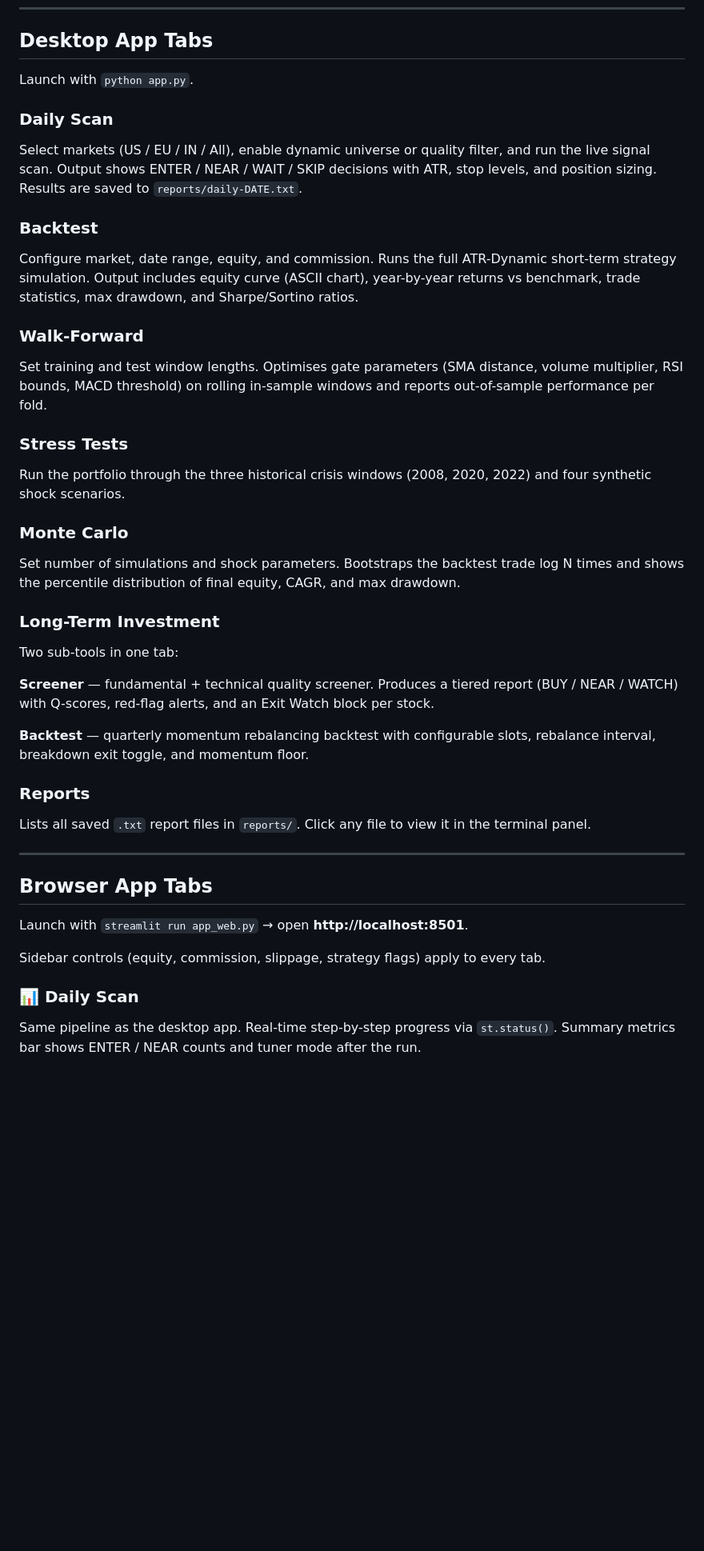
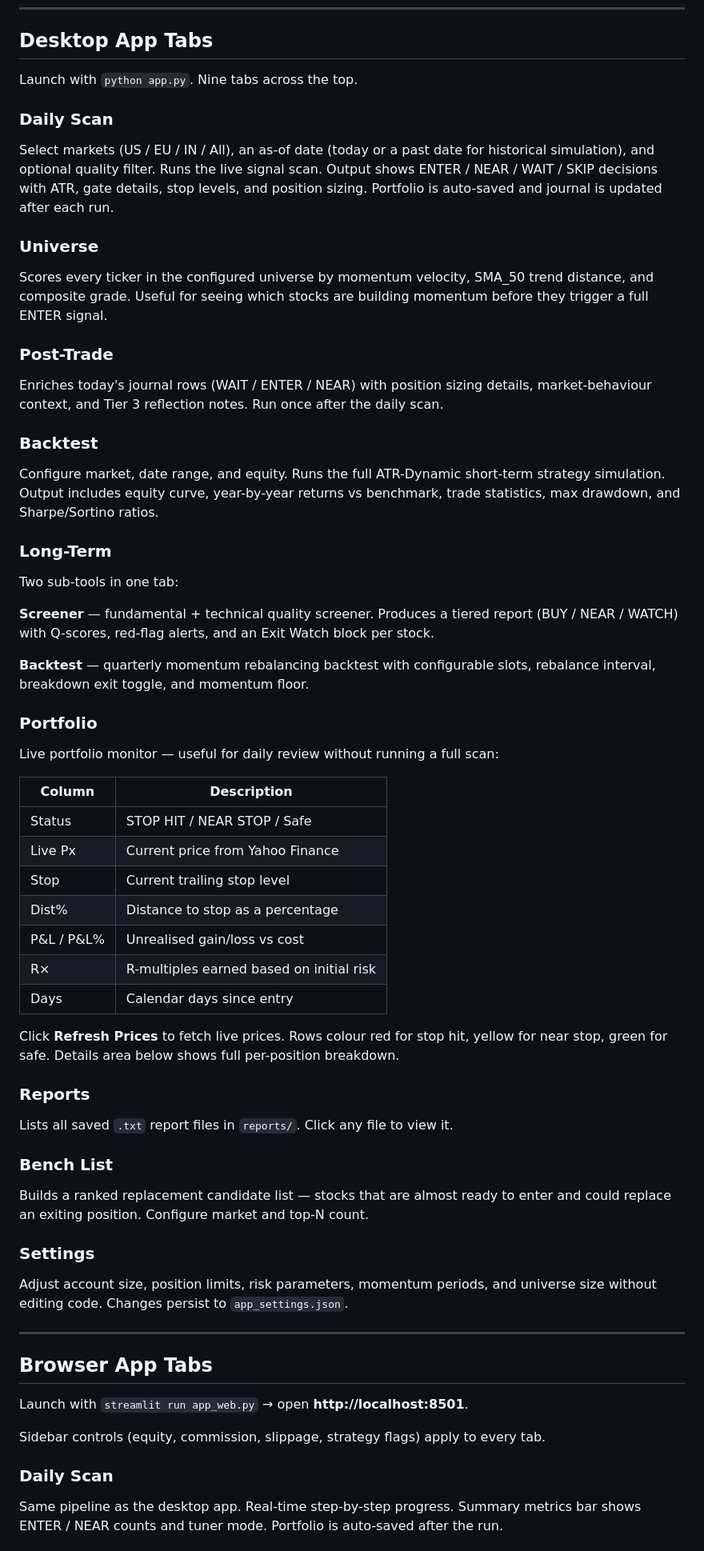
Before and after one commit to rajasekharbuddha/Investment-App, a Markdown page: README.md, the part around one of its changes. Shown at 80% size. Drawn GitHub-style; blank space fills up the shorter version.

```diff
--- a/README.md
+++ b/README.md
@@ -236,32 +241,50 @@ python src/run_backtest_longterm.py --no-breakdown --momentum-floor -99
 
 ## Desktop App Tabs
 
-Launch with `python app.py`.
+Launch with `python app.py`. Nine tabs across the top.
 
 ### Daily Scan
-Select markets (US / EU / IN / All), enable dynamic universe or quality filter, and run the live signal scan. Output shows ENTER / NEAR / WAIT / SKIP decisions with ATR, stop levels, and position sizing. Results are saved to `reports/daily-DATE.txt`.
+Select markets (US / EU / IN / All), an as-of date (today or a past date for historical simulation), and optional quality filter. Runs the live signal scan. Output shows ENTER / NEAR / WAIT / SKIP decisions with ATR, gate details, stop levels, and position sizing. Portfolio is auto-saved and journal is updated after each run.
+
+### Universe
+Scores every ticker in the configured universe by momentum velocity, SMA_50 trend distance, and composite grade. Useful for seeing which stocks are building momentum before they trigger a full ENTER signal.
+
+### Post-Trade
+Enriches today's journal rows (WAIT / ENTER / NEAR) with position sizing details, market-behaviour context, and Tier 3 reflection notes. Run once after the daily scan.
 
 ### Backtest
-Configure market, date range, equity, and commission. Runs the full ATR-Dynamic short-term strategy simulation. Output includes equity curve (ASCII chart), year-by-year returns vs benchmark, trade statistics, max drawdown, and Sharpe/Sortino ratios.
+Configure market, date range, and equity. Runs the full ATR-Dynamic short-term strategy simulation. Output includes equity curve, year-by-year returns vs benchmark, trade statistics, max drawdown, and Sharpe/Sortino ratios.
 
-### Walk-Forward
-Set training and test window lengths. Optimises gate parameters (SMA distance, volume multiplier, RSI bounds, MACD threshold) on rolling in-sample windows and reports out-of-sample performance per fold.
-
-### Stress Tests
-Run the portfolio through the three historical crisis windows (2008, 2020, 2022) and four synthetic shock scenarios.
-
-### Monte Carlo
-Set number of simulations and shock parameters. Bootstraps the backtest trade log N times and shows the percentile distribution of final equity, CAGR, and max drawdown.
-
-### Long-Term Investment
+### Long-Term
 Two sub-tools in one tab:
 
 **Screener** — fundamental + technical quality screener. Produces a tiered report (BUY / NEAR / WATCH) with Q-scores, red-flag alerts, and an Exit Watch block per stock.
 
 **Backtest** — quarterly momentum rebalancing backtest with configurable slots, rebalance interval, breakdown exit toggle, and momentum floor.
 
+### Portfolio
+Live portfolio monitor — useful for daily review without running a full scan:
+
+| Column | Description |
+|--------|-------------|
+| Status | STOP HIT / NEAR STOP / Safe |
+| Live Px | Current price from Yahoo Finance |
+| Stop | Current trailing stop level |
+| Dist% | Distance to stop as a percentage |
+| P&L / P&L% | Unrealised gain/loss vs cost |
+| R× | R-multiples earned based on initial risk |
+| Days | Calendar days since entry |
+
+Click **Refresh Prices** to fetch live prices. Rows colour red for stop hit, yellow for near stop, green for safe. Details area below shows full per-position breakdown.
+
 ### Reports
-Lists all saved `.txt` report files in `reports/`. Click any file to view it in the terminal panel.
+Lists all saved `.txt` report files in `reports/`. Click any file to view it.
+
+### Bench List
+Builds a ranked replacement candidate list — stocks that are almost ready to enter and could replace an exiting position. Configure market and top-N count.
+
+### Settings
+Adjust account size, position limits, risk parameters, momentum periods, and universe size without editing code. Changes persist to `app_settings.json`.
 
 ---
 
@@ -271,6 +294,6 @@ Launch with `streamlit run app_web.py` → open **http://localhost:8501**.
 
 Sidebar controls (equity, commission, slippage, strategy flags) apply to every tab.
 
-### 📊 Daily Scan
-Same pipeline as the desktop app. Real-time step-by-step progress via `st.status()`. Summary metrics bar shows ENTER / NEAR counts and tuner mode after the run.
+### Daily Scan
+Same pipeline as the desktop app. Real-time step-by-step progress. Summary metrics bar shows ENTER / NEAR counts and tuner mode. Portfolio is auto-saved after the run.
 
```
Also changed, not shown: other parts of README.md (+34 -35 lines), COOKBOOK.md (added, +533 -0 lines).
